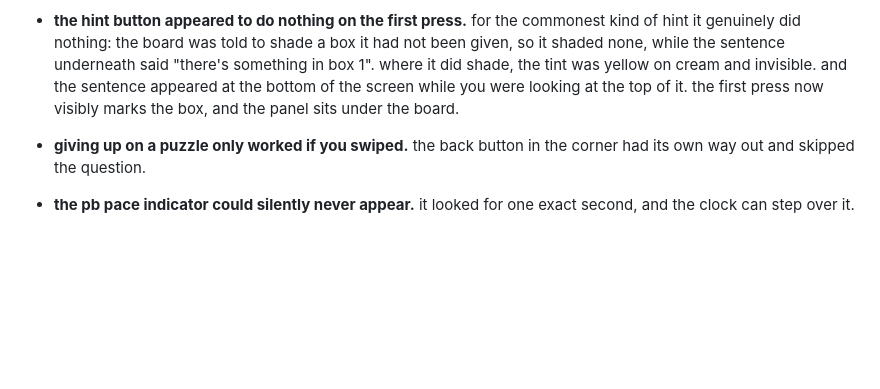
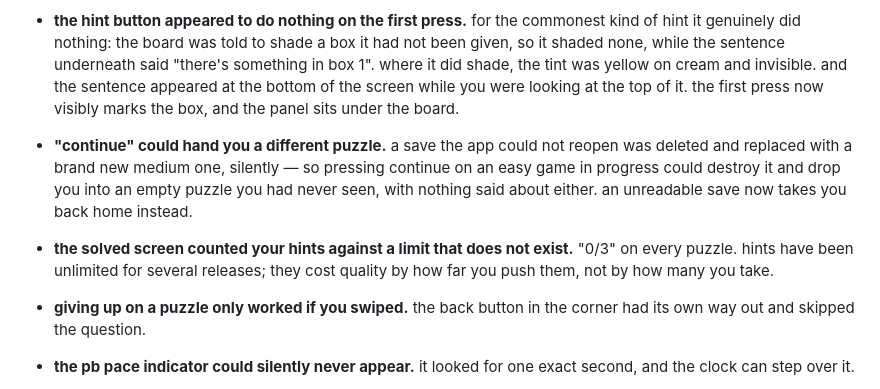
Before and after one commit to HardikSJain/no-bs-sudoku, a Markdown page: CHANGELOG.md, the part around the change. Drawn GitHub-style; blank space fills up the shorter version.

Commit message:
docs: the two the end-to-end pass found, in the changelog

```diff
--- a/CHANGELOG.md
+++ b/CHANGELOG.md
@@ -66,6 +66,15 @@ those seven are the app doing something to you that it did not need to do.
   was yellow on cream and invisible. and the sentence appeared at the bottom
   of the screen while you were looking at the top of it. the first press now
   visibly marks the box, and the panel sits under the board.
+- **"continue" could hand you a different puzzle.** a save the app could not
+  reopen was deleted and replaced with a brand new medium one, silently — so
+  pressing continue on an easy game in progress could destroy it and drop you
+  into an empty puzzle you had never seen, with nothing said about either.
+  an unreadable save now takes you back home instead.
+- **the solved screen counted your hints against a limit that does not
+  exist.** "0/3" on every puzzle. hints have been unlimited for several
+  releases; they cost quality by how far you push them, not by how many you
+  take.
 - **giving up on a puzzle only worked if you swiped.** the back button in the
   corner had its own way out and skipped the question.
 - **the pb pace indicator could silently never appear.** it looked for one
```
